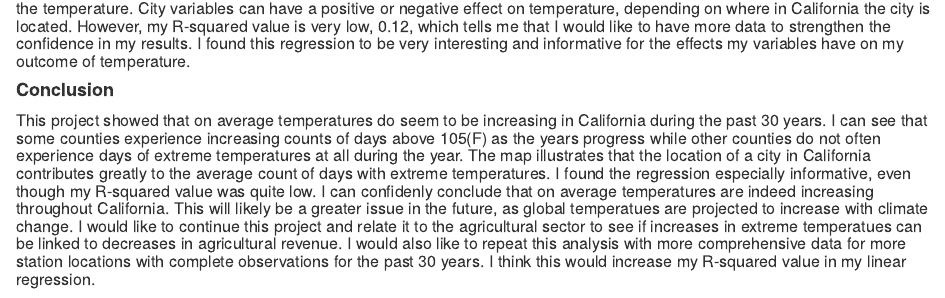
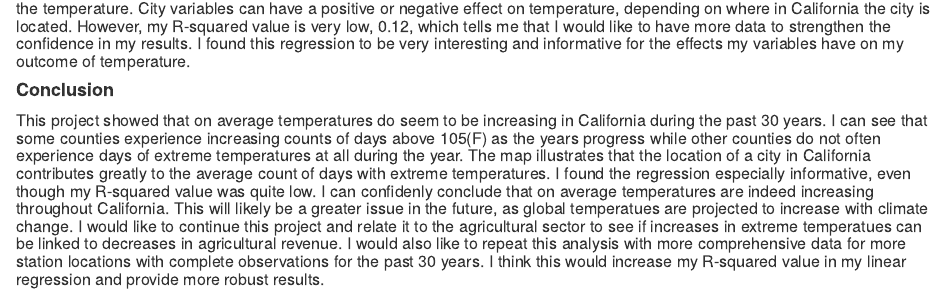
Before and after one commit to ChaunceyQuam/ca-temperatures, an R Markdown document (Final Project Submission.Rmd): the page in a window 1100 px wide, from 6490 px down. Rendered offline with R 4.5, knitr and Pandoc, with nearby package versions; some code elsewhere in the file could not run offline.

Commit message:
Spelling editing

```diff
--- a/Final Project Submission.Rmd
+++ b/Final Project Submission.Rmd
@@ -243,4 +243,4 @@ summary(regression_model)
 ##### Examing the regression I see that there is significant positive temperature increase over time. An incrase in elevation decreases the temperature. City variables can have a positive or negative effect on temperature, depending on where in California the city is located. However, my R-squared value is very low, 0.12, which tells me that I would like to have more data to strengthen the confidence in my results. I found this regression to be very interesting and informative for the effects my variables have on my outcome of temperature.
 
 #### __Conclusion__
-##### This project showed that on average temperatures do seem to be increasing in California during the past 30 years. I can see that some counties experience increasing counts of days above 105(F) as the years progress while other counties do not often experience days of extreme temperatures at all during the year. The map illustrates that the location of a city in California contributes greatly to the average count of days with extreme temperatures. I found the regression especially informative, even though my R-squared value was quite low. I can confidenly conclude that on average temperatures are indeed increasing throughout California. This will likely be a greater issue in the future, as global temperatues are projected to increase with climate change. I would like to continue this project and relate it to the agricultural sector to see if increases in extreme temperatues can be linked to decreases in agricultural revenue. I would also like to repeat this analysis with more comprehensive data for more station locations with complete observations for the past 30 years. I think this would increase my R-squared value in my linear regression.
+##### This project showed that on average temperatures do seem to be increasing in California during the past 30 years. I can see that some counties experience increasing counts of days above 105(F) as the years progress while other counties do not often experience days of extreme temperatures at all during the year. The map illustrates that the location of a city in California contributes greatly to the average count of days with extreme temperatures. I found the regression especially informative, even though my R-squared value was quite low. I can confidenly conclude that on average temperatures are indeed increasing throughout California. This will likely be a greater issue in the future, as global temperatues are projected to increase with climate change. I would like to continue this project and relate it to the agricultural sector to see if increases in extreme temperatues can be linked to decreases in agricultural revenue. I would also like to repeat this analysis with more comprehensive data for more station locations with complete observations for the past 30 years. I think this would increase my R-squared value in my linear regression and provide more robust results.
```
Also changed, not shown: Final_Project_Submission.html.
